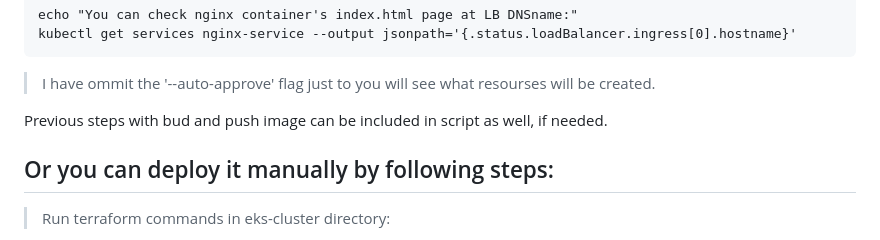
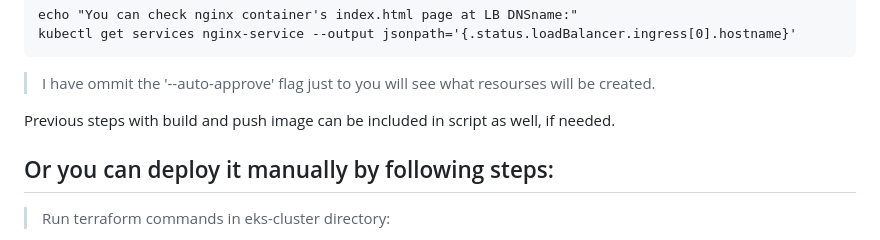
Before and after one commit to Genrih17/eks-cluster, a Markdown page: Readme.md, the part around the change. Rendered like a GitHub page.

```diff
--- a/Readme.md
+++ b/Readme.md
@@ -92,7 +92,7 @@ kubectl get services nginx-service --output jsonpath='{.status.loadBalancer.ingr
 
 > I have ommit the '--auto-approve' flag just to you will see what resourses will be created.
 
-Previous steps with bud and push image can be included in script as well, if needed.
+Previous steps with build and push image can be included in script as well, if needed.
 
 
 
```
